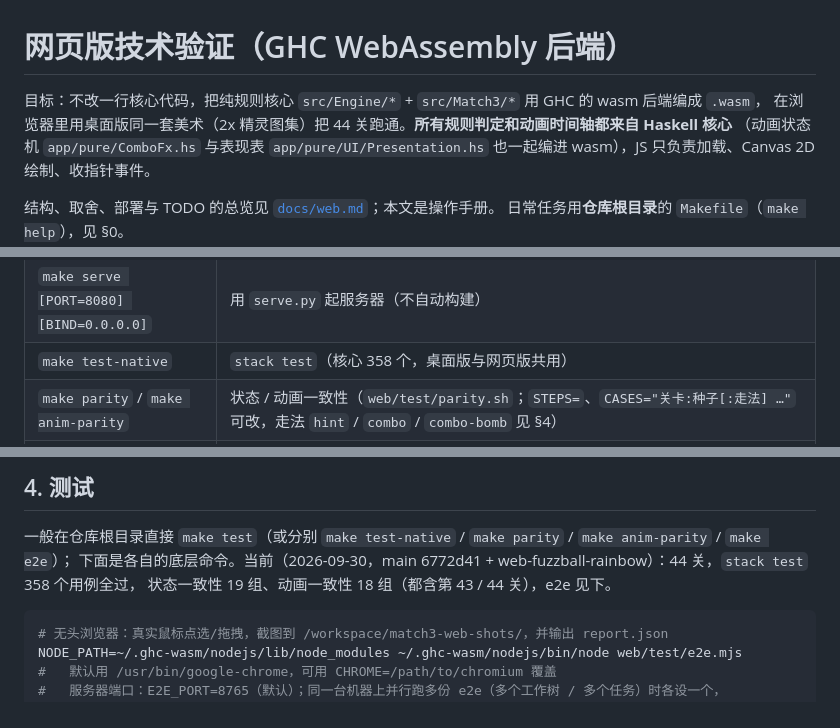
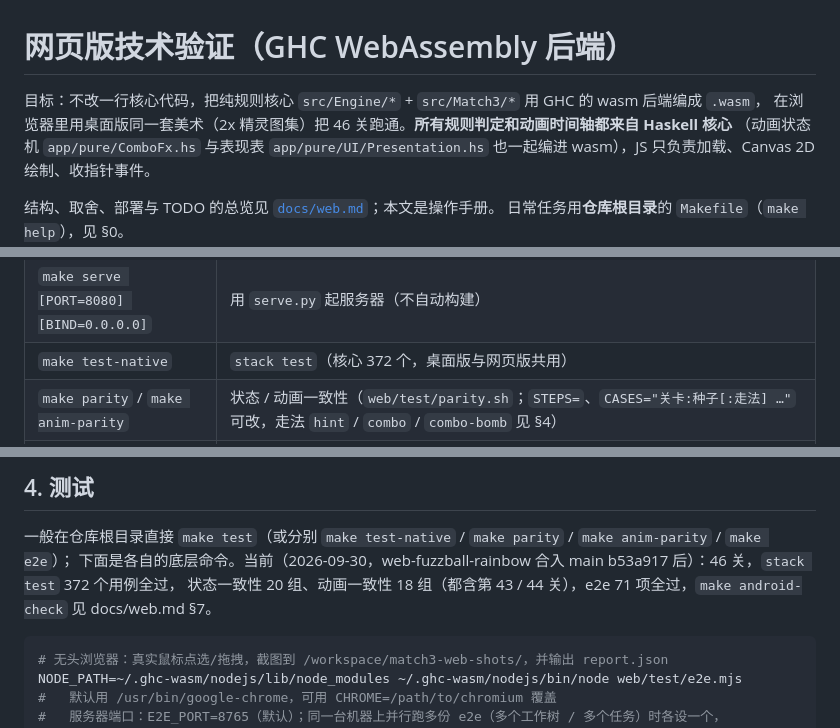
Before and after one commit to exsabersac/match3, a Markdown page: web/README.md, 3 parts joined by grey strips. Drawn GitHub-style.

Commit message:
文档：合入 main 后的计数（46 关、stack test 372、状态一致性 20 组 / 动画 18 组、e2e 71 项、android-check 6 项）；第 45 关雪怪网页端现状（整图、不走降级、护栏查不出）

````diff
--- a/web/README.md
+++ b/web/README.md
@@ -1,7 +1,7 @@
 # 网页版技术验证（GHC WebAssembly 后端）
 
 目标：不改一行核心代码，把纯规则核心 `src/Engine/*` + `src/Match3/*` 用 GHC 的 wasm 后端编成 `.wasm`，
-在浏览器里用桌面版同一套美术（2x 精灵图集）把 44 关跑通。**所有规则判定和动画时间轴都来自 Haskell 核心**
+在浏览器里用桌面版同一套美术（2x 精灵图集）把 46 关跑通。**所有规则判定和动画时间轴都来自 Haskell 核心**
 （动画状态机 `app/pure/ComboFx.hs` 与表现表 `app/pure/UI/Presentation.hs` 也一起编进 wasm），JS 只负责加载、Canvas 2D 绘制、收指针事件。
 
 结构、取舍、部署与 TODO 的总览见 [`docs/web.md`](../docs/web.md)；本文是操作手册。
@@ -64,7 +64,7 @@ make check           # CI：lint-sh + 构建 + 全部测试 + 体积
 | `make build` | `web/build.sh`：wasm + 页面 + 图集 → `web/dist` |
 | `make atlas` | 强制重新生成网页图集（有 dist 时同步进去） |
 | `make serve [PORT=8080] [BIND=0.0.0.0]` | 用 `serve.py` 起服务器（不自动构建） |
-| `make test-native` | `stack test`（核心 358 个，桌面版与网页版共用） |
+| `make test-native` | `stack test`（核心 372 个，桌面版与网页版共用） |
 | `make parity` / `make anim-parity` | 状态 / 动画一致性（`web/test/parity.sh`；`STEPS=`、`CASES="关卡:种子[:走法] …"` 可改，走法 `hint` / `combo` / `combo-bomb` 见 §4） |
 | `make e2e [SHOTS=目录] [E2E_PORT=8765]` | 无头 Chrome 端到端测试（`CHROME=` 可改浏览器；`E2E_PORT` = 临时 serve.py 的端口，默认 8765，见 §4） |
 | `make test` | 以上四组测试依次跑 |
@@ -200,8 +200,8 @@ bash deploy-mac.sh install match3-web-dist.tgz && bash deploy-mac.sh run   # 前
 ## 4. 测试
 
 一般在仓库根目录直接 `make test`（或分别 `make test-native` / `make parity` / `make anim-parity` / `make e2e`）；
-下面是各自的底层命令。当前（2026-09-30，main 6772d41 + web-fuzzball-rainbow）：44 关，`stack test` 358 个用例全过，
-状态一致性 19 组、动画一致性 18 组（都含第 43 / 44 关），e2e 见下。
+下面是各自的底层命令。当前（2026-09-30，web-fuzzball-rainbow 合入 main b53a917 后）：46 关，`stack test` 372 个用例全过，
+状态一致性 20 组、动画一致性 18 组（都含第 43 / 44 关），e2e 71 项全过，`make android-check` 见 docs/web.md §7。
 
 ```sh
 # 无头浏览器：真实鼠标点选/拖拽，截图到 /workspace/match3-web-shots/，并输出 report.json
````
Also changed, not shown: other parts of web/README.md (+2 -2 lines), docs/testing.md (+4 -4 lines).
